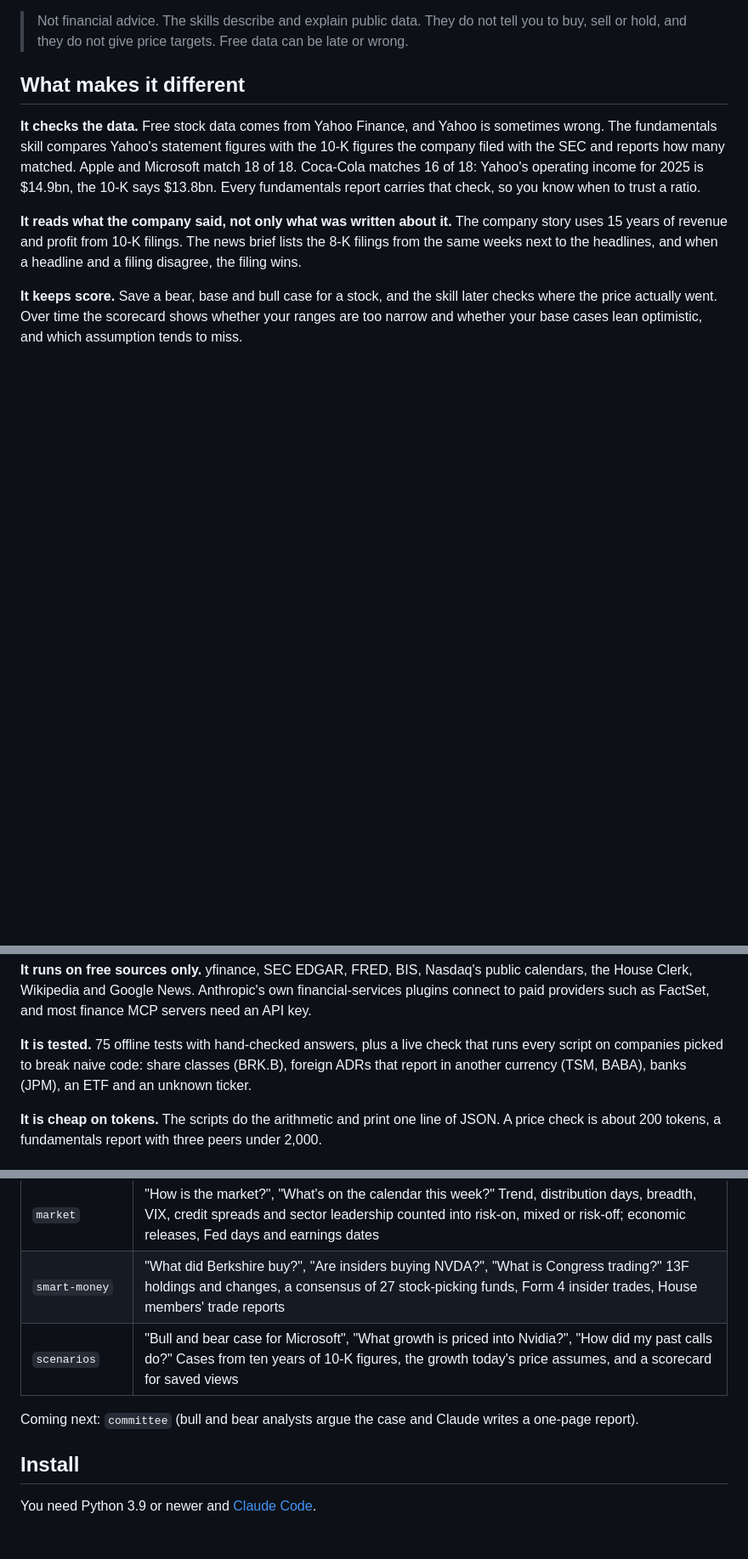
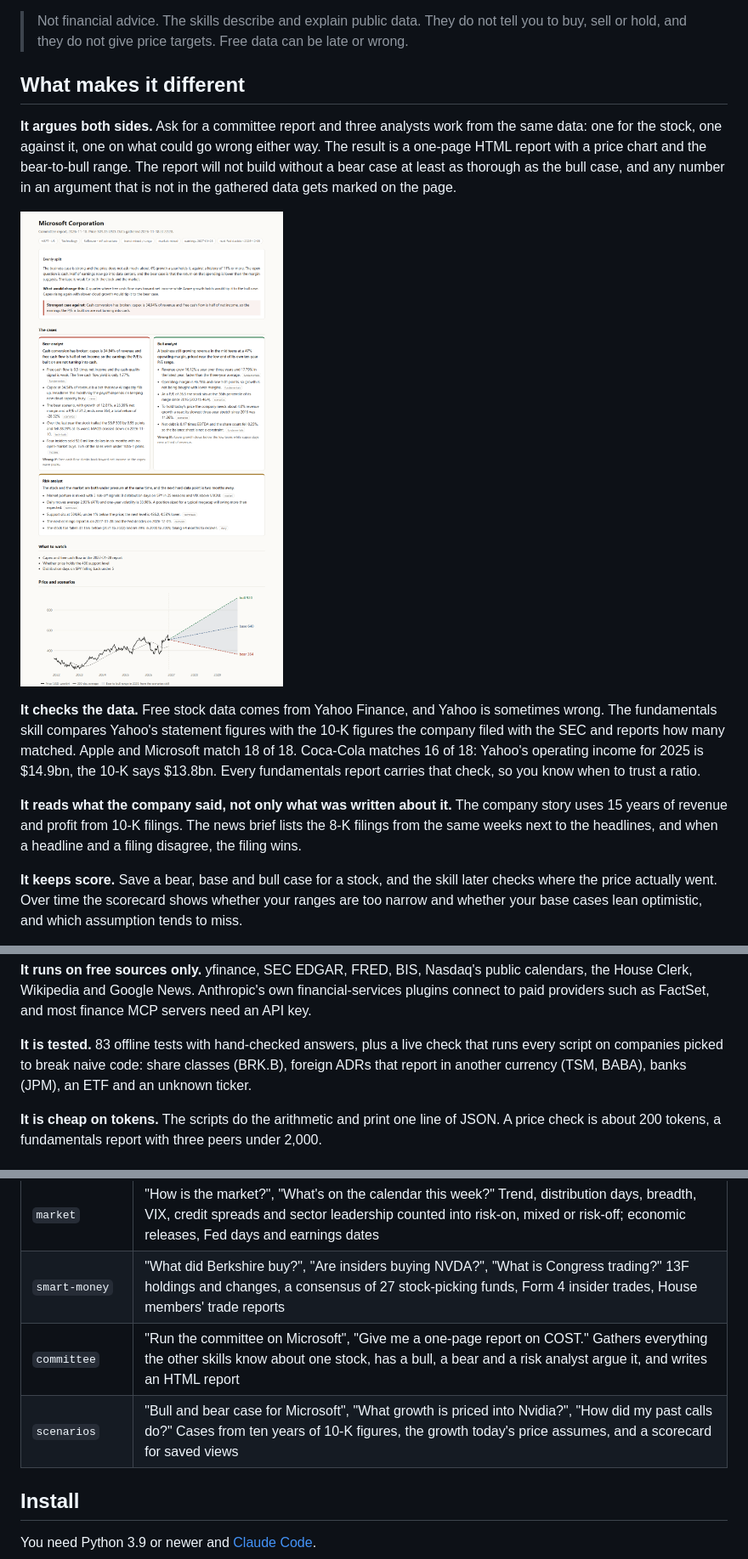
Before and after one commit to mercan700/ai-equity-desk, a Markdown page: README.md, 3 parts joined by grey strips. Shown at 85% size. Drawn GitHub-style; pictures changed too: docs/committee-report.png (added); blank space fills up the shorter version.

```diff
--- a/README.md
+++ b/README.md
@@ -5,6 +5,10 @@ Claude Code skills for stock traders and investors, built on free data. They res
 > Not financial advice. The skills describe and explain public data. They do not tell you to buy, sell or hold, and they do not give price targets. Free data can be late or wrong.
 
 ## What makes it different
+
+**It argues both sides.** Ask for a committee report and three analysts work from the same data: one for the stock, one against it, one on what could go wrong either way. The result is a one-page HTML report with a price chart and the bear-to-bull range. The report will not build without a bear case at least as thorough as the bull case, and any number in an argument that is not in the gathered data gets marked on the page.
+
+![A committee report for Microsoft](docs/committee-report.png)
 
 **It checks the data.** Free stock data comes from Yahoo Finance, and Yahoo is sometimes wrong. The fundamentals skill compares Yahoo's statement figures with the 10-K figures the company filed with the SEC and reports how many matched. Apple and Microsoft match 18 of 18. Coca-Cola matches 16 of 18: Yahoo's operating income for 2025 is $14.9bn, the 10-K says $13.8bn. Every fundamentals report carries that check, so you know when to trust a ratio.
 
@@ -18,7 +22,7 @@ Claude Code skills for stock traders and investors, built on free data. They res
 
 **It runs on free sources only.** yfinance, SEC EDGAR, FRED, BIS, Nasdaq's public calendars, the House Clerk, Wikipedia and Google News. Anthropic's own financial-services plugins connect to paid providers such as FactSet, and most finance MCP servers need an API key.
 
-**It is tested.** 75 offline tests with hand-checked answers, plus a live check that runs every script on companies picked to break naive code: share classes (BRK.B), foreign ADRs that report in another currency (TSM, BABA), banks (JPM), an ETF and an unknown ticker.
+**It is tested.** 83 offline tests with hand-checked answers, plus a live check that runs every script on companies picked to break naive code: share classes (BRK.B), foreign ADRs that report in another currency (TSM, BABA), banks (JPM), an ETF and an unknown ticker.
 
 **It is cheap on tokens.** The scripts do the arithmetic and print one line of JSON. A price check is about 200 tokens, a fundamentals report with three peers under 2,000.
 
@@ -36,9 +40,8 @@ Claude Code skills for stock traders and investors, built on free data. They res
 | `screener` | "Find cheap quality stocks", "Which small caps are breaking out?" Screens the S&P 500, 400, 600 or every US listing on price action and SEC fundamentals, with nine ready presets |
 | `market` | "How is the market?", "What's on the calendar this week?" Trend, distribution days, breadth, VIX, credit spreads and sector leadership counted into risk-on, mixed or risk-off; economic releases, Fed days and earnings dates |
 | `smart-money` | "What did Berkshire buy?", "Are insiders buying NVDA?", "What is Congress trading?" 13F holdings and changes, a consensus of 27 stock-picking funds, Form 4 insider trades, House members' trade reports |
+| `committee` | "Run the committee on Microsoft", "Give me a one-page report on COST." Gathers everything the other skills know about one stock, has a bull, a bear and a risk analyst argue it, and writes an HTML report |
 | `scenarios` | "Bull and bear case for Microsoft", "What growth is priced into Nvidia?", "How did my past calls do?" Cases from ten years of 10-K figures, the growth today's price assumes, and a scorecard for saved views |
-
-Coming next: `committee` (bull and bear analysts argue the case and Claude writes a one-page report).
 
 ## Install
 
```
Also changed, not shown: other parts of README.md (+2 -1 lines), skills/committee/SKILL.md (added, +70 -0 lines), 5 other files.
